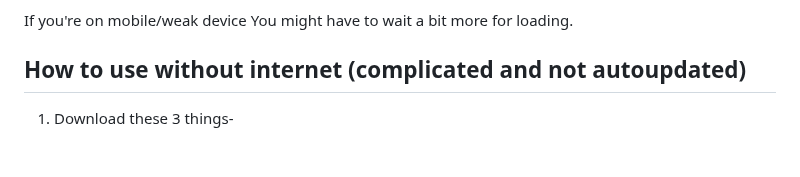
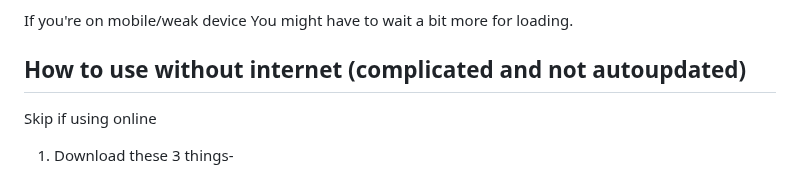
Before and after one commit to Tserieskinda/Sfs-System-Editor, a Markdown page: README.md, the part around the change. GitHub-like rendering; blank space fills up the shorter version.

```diff
--- a/README.md
+++ b/README.md
@@ -11,6 +11,8 @@ If you have Bad internet, click on cancel and load manually or Just Read "How to
 If you're on mobile/weak device You might have to wait a bit more for loading.
 
 ## How to use without internet (complicated and not autoupdated)
+Skip if using online
+
 1) Download these 3 things-
 - Editor zip https://github.com/Tserieskinda/Sfs-System-Editor/releases/download/v5_0/SFS.Editor.zip
 - Assets Zip https://github.com/Tserieskinda/Sfs-System-Editor/releases/download/v5_0/SFS.Textures.+.Presets.zip
```
